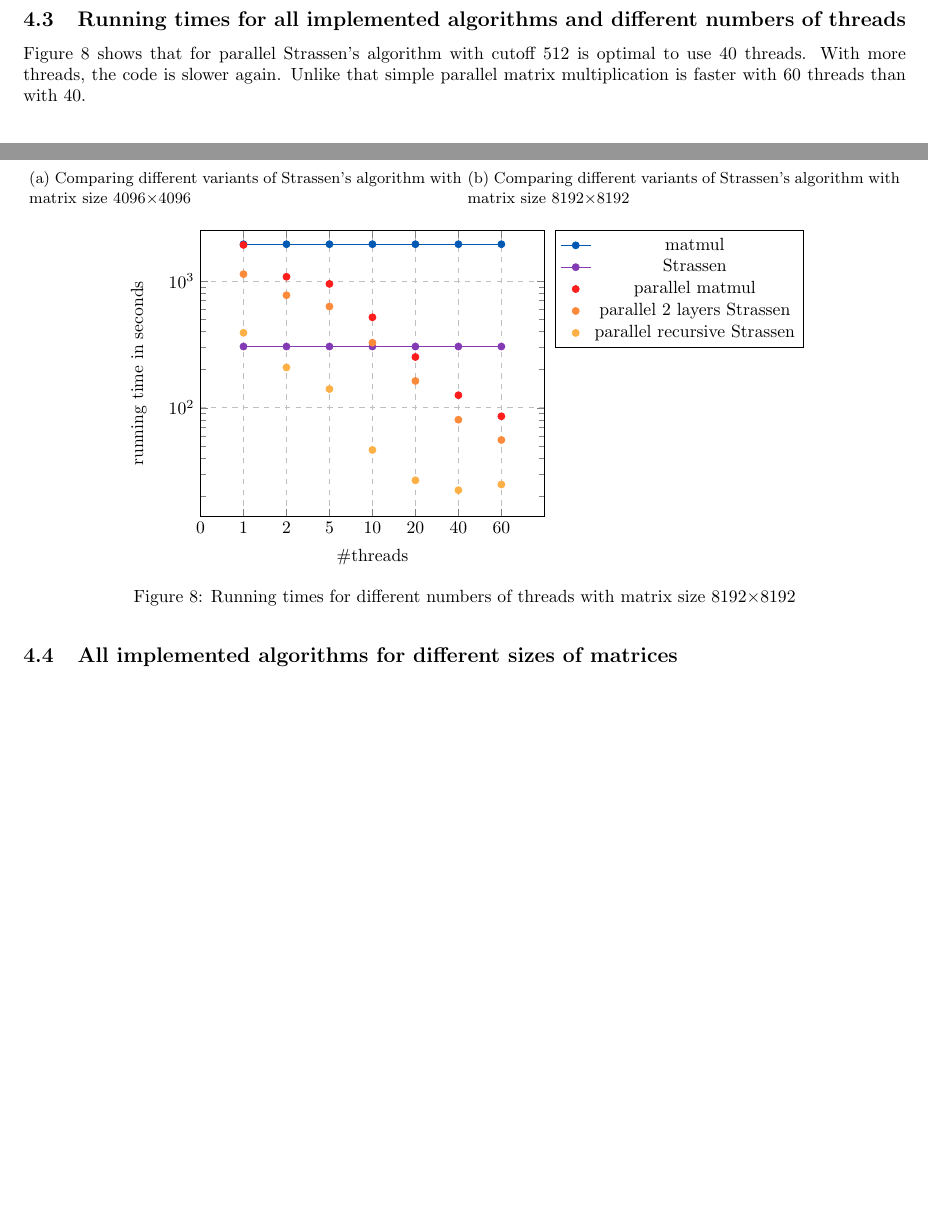
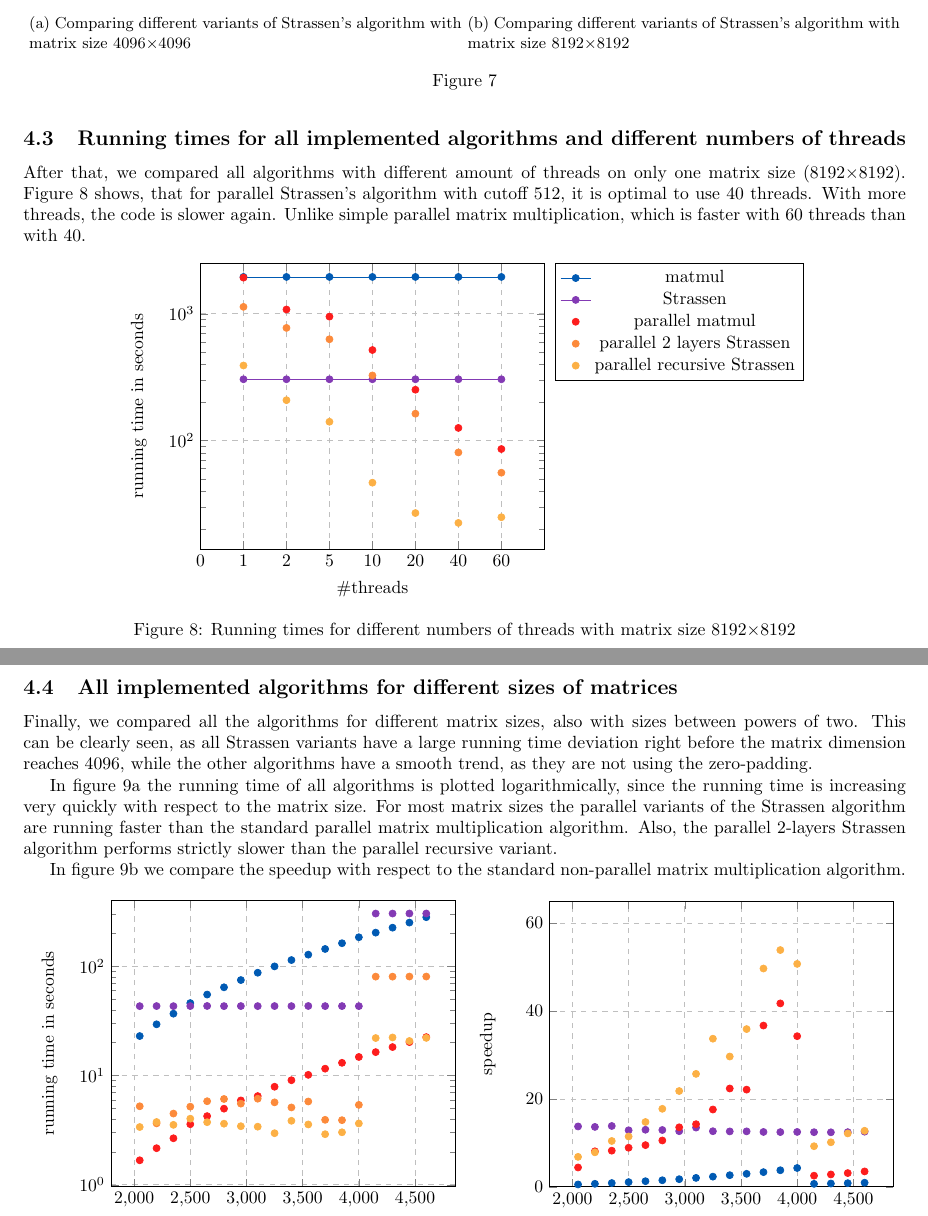
Before and after one commit to klingenberg/INF236_final_project, a LaTeX document (Latex/INF236_project_report.tex): two parts of pages 5 and 6 of 7 before the commit and two parts of pages 6 and 7 of 7 after it, joined at a grey line, cut so that both start at the same text, the shorter picture padded with empty space. Compiled offline with pdfLaTeX.

Commit message:
change s to S x4

```diff
--- a/Latex/INF236_project_report.tex
+++ b/Latex/INF236_project_report.tex
@@ -499,4 +502,5 @@ dominates here.
 \subcaption{Comparing different variants of Strassen's algorithm with matrix size 8192$\times$8192}
 \label{fig:strassen_cmp_8192}
 \end{subfigure}
+\caption{}
 \end{figure}
@@ -503,10 +509,10 @@ dominates here.
 
 \subsection{Running times for all implemented algorithms and different numbers of threads}
 
-Figure \ref{fig:running_times_threads} shows that for parallel Strassen's algorithm with cutoff 512 is optimal
-to use 40 threads. With more threads, the code is slower again. Unlike that simple parallel
-matrix multiplication is faster with 60 threads than with 40.
-
+After that, we compared all algorithms with different amount of threads on only one matrix size (8192$\times$8192).
+Figure \ref{fig:running_times_threads} shows, that for parallel Strassen's algorithm with cutoff 512, it is optimal
+to use 40 threads. With more threads, the code is slower again.
+Unlike simple parallel matrix multiplication, which is faster with 60 threads than with 40.
 
 % Running time for 8192
 \begin{figure}[h!]
@@ -546,2 +553,7 @@ matrix multiplication is faster with 60 threads than with 40.
 \subsection{All implemented algorithms for different sizes of matrices}
 
+Finally, we compared all the algorithms for different matrix sizes, also with sizes between powers of two. This can be clearly seen, as all Strassen variants have a large running time deviation right before the matrix dimension reaches 4096, while the other algorithms have a smooth trend, as they are not using the zero-padding.
+
+In figure \ref{fig:runtime_cmp} the running time of all algorithms is plotted logarithmically, since the running time is increasing very quickly with respect to the matrix size. For most matrix sizes the parallel variants of the Strassen algorithm are running faster than the standard parallel matrix multiplication algorithm. Also, the parallel 2-layers Strassen algorithm performs strictly slower than the parallel recursive variant.
+
+In figure \ref{fig:speedup_cmp} we compare the speedup with respect to the standard non-parallel matrix multiplication algorithm.
@@ -550,2 +567,3 @@ matrix multiplication is faster with 60 threads than with 40.
+\centering
 \begin{tikzpicture}
 \begin{semilogyaxis}[
@@ -553,7 +570,7 @@ matrix multiplication is faster with 60 threads than with 40.
     xlabel={matrix size},
     ylabel={running time in seconds},
     ymin=0, ymax=400,
-    legend pos=outer north east,
+    legend style={at={(0.5,-0.2)},anchor=north},
     xmajorgrids=true,
     ymajorgrids=true,
     grid style=dashed,
@@ -569,6 +586,6 @@ matrix multiplication is faster with 60 threads than with 40.
 
 	\addplot[color=gradient4, mark=*, only marks] table [x=size, y=strassen_recursive, col sep=comma] {results_diff_size.csv};
 
-    \legend{matmul, strassen, parallel matmul, parallel 2 layers strassen, parallel recursive strassen }
+    \legend{matmul, Strassen, parallel matmul, parallel 2 layers Strassen, parallel recursive Strassen }
 \end{semilogyaxis}
 \end{tikzpicture}
@@ -580,2 +595,4 @@ matrix multiplication is faster with 60 threads than with 40.
+\begin{subfigure}{.49\textwidth}
+\centering
 \begin{tikzpicture}
 \begin{axis}[
@@ -583,7 +599,7 @@ matrix multiplication is faster with 60 threads than with 40.
     xlabel={matrix size},
-    ylabel={running time in seconds},
+    ylabel={speedup},
     ymin=0, ymax=65,
-    legend pos=outer north east,
+    legend style={at={(0.5,-0.275)},anchor=north},
     xmajorgrids=true,
     ymajorgrids=true,
     grid style=dashed,
@@ -597,6 +613,6 @@ matrix multiplication is faster with 60 threads than with 40.
 
 	\addplot[color=gradient4, mark=*, only marks] table [x=size, y=speedup_strassen_recursive, col sep=comma] {results_diff_size.csv};
 
-    \legend{strassen, parallel matmul, parallel 2 layers strassen, parallel recursive strassen }
+    \legend{Strassen, parallel matmul, parallel 2 layers Strassen, parallel recursive Strassen }
 \end{axis}
 \end{tikzpicture}
```
Also changed, not shown: Latex/INF236_project_report.tex (40 more changed lines).
